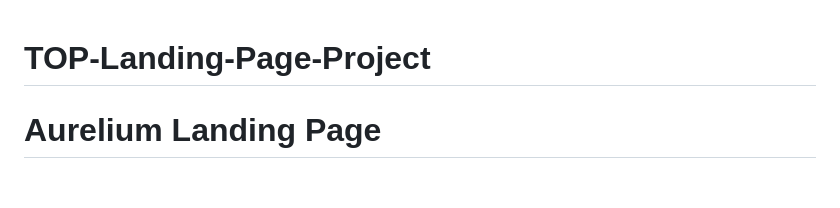
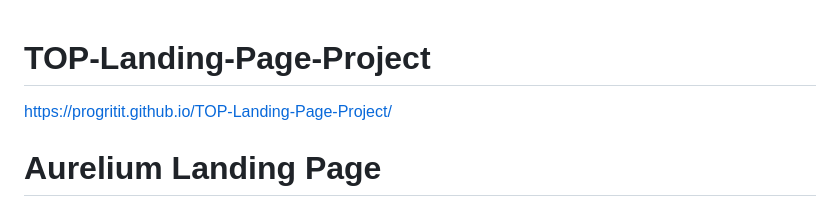
Before and after one commit to progritit/TOP-Landing-Page-Project, a Markdown page: README.md, the part around the change. GitHub-like rendering; blank space fills up the shorter version.

Commit message:
Add project URL to README

```diff
--- a/README.md
+++ b/README.md
@@ -1,4 +1,6 @@
 # TOP-Landing-Page-Project
+https://progritit.github.io/TOP-Landing-Page-Project/
+
 # Aurelium Landing Page
 
 A premium luxury interior design landing page built with pure HTML and CSS.
```
